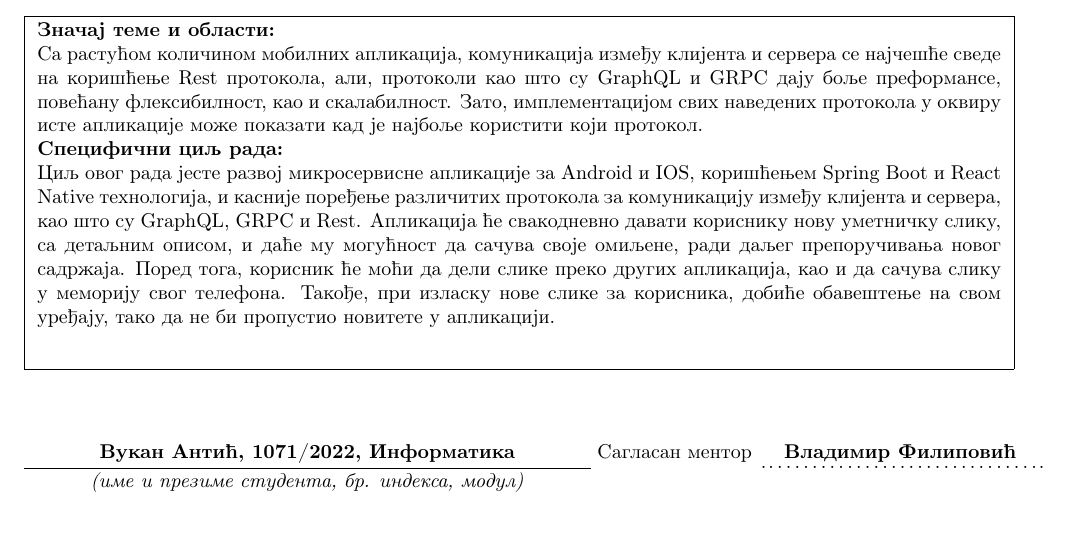
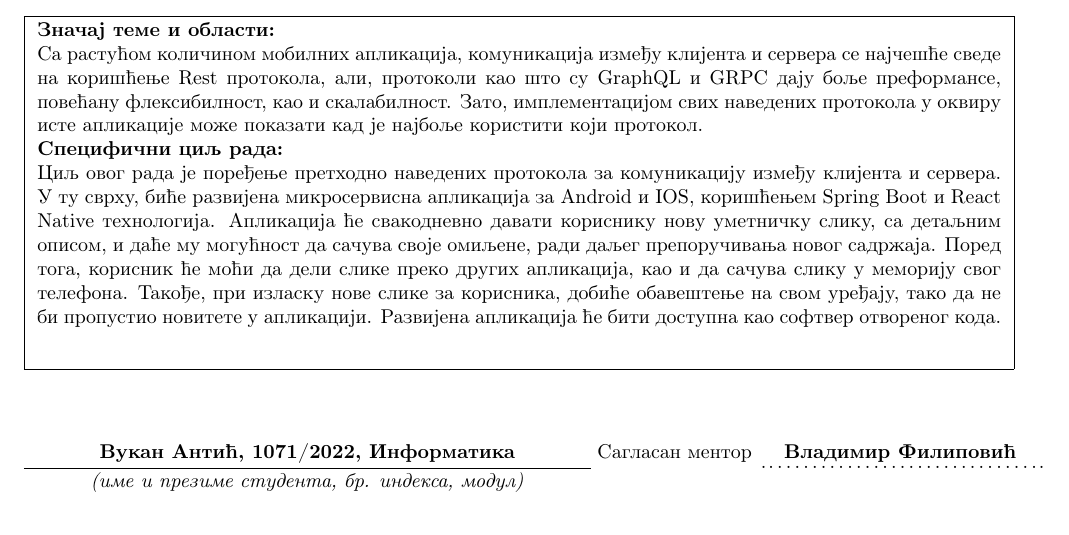
Before and after one commit to VukanAntic/MasterRad, a LaTeX document (prijava/master_rad_prijava.tex): part of the page, cut so that both start at the same text. Compiled offline with pdfLaTeX.

Commit message:
Hopefully final update for application

```diff
--- a/prijava/master_rad_prijava.tex
+++ b/prijava/master_rad_prijava.tex
@@ -42,7 +42,7 @@
 \textbf{Специфични циљ рада:}
 
 \\
-Циљ овог рада јесте развој микросервисне апликације за Android и IOS, коришћењем Spring Boot и React Native технологија, и касније поређење различитих протокола за комуникацију између клијента и сервера, као што су GraphQL, GRPC и Rest. Апликација ће свакодневно давати кориснику нову уметничку слику, са детаљним описом, и даће му могућност да сачува своје омиљене, ради даљег препоручивања новог садржаја. Поред тога, корисник ће моћи да дели слике преко других апликација, као и да сачува слику у меморију свог телефона. Такође, при изласку нове слике за корисника, добиће обавештење на свом уређају, тако да не би пропустио новитете у апликацији.
+Циљ овог рада је поређење претходно наведених протокола за комуникацију између клијента и сервера. У ту сврху, биће развијена микросервисна апликација за Android и IOS, коришћењем Spring Boot и React Native технологија. Апликација ће свакодневно давати кориснику нову уметничку слику, са детаљним описом, и даће му могућност да сачува своје омиљене, ради даљег препоручивања новог садржаја. Поред тога, корисник ће моћи да дели слике преко других апликација, као и да сачува слику у меморију свог телефона. Такође, при изласку нове слике за корисника, добиће обавештење на свом уређају, тако да не би пропустио новитете у апликацији. Развијена апликација ће бити доступна као софтвер отвореног кода.
 \end{minipage}
 }
 \end{flushleft}
```
Also changed, not shown: prijava/master_rad_prijava.pdf, 1 other file.
